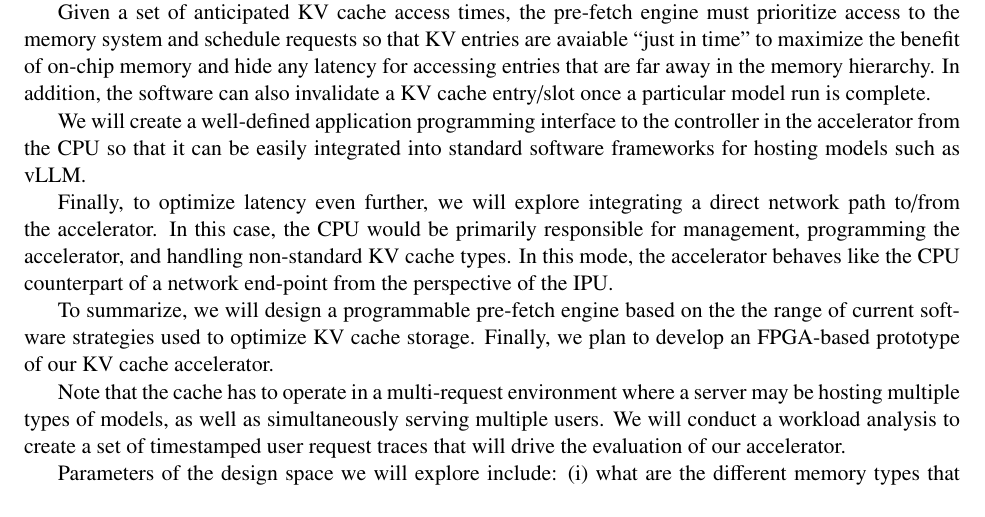
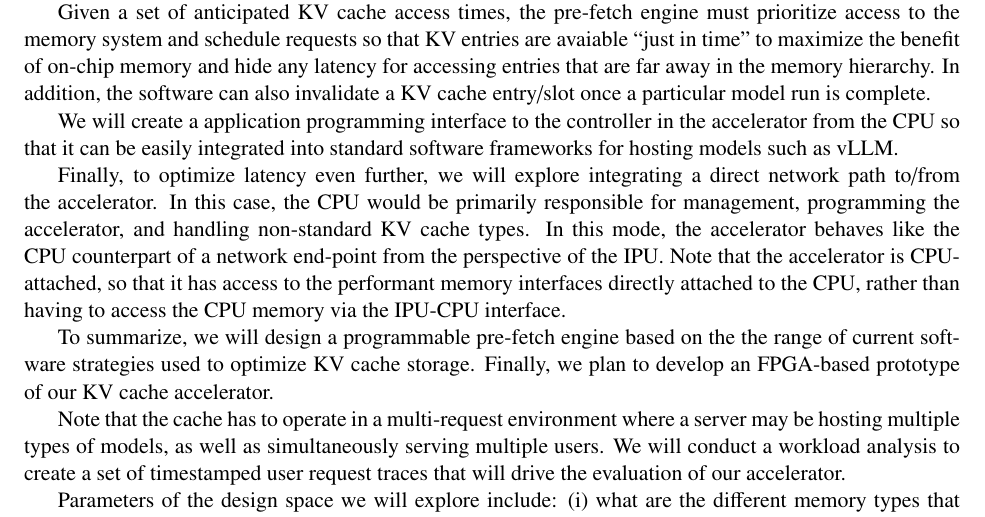
Before and after one commit to robertsoule/2026-intel, a LaTeX document (text/main.tex): part of page 2 of 4, cut so that both start at the same text. Compiled offline with pdfLaTeX.

Commit message:
minor edits

```diff
--- a/text/main.tex
+++ b/text/main.tex
@@ -163,7 +163,7 @@ far away in the memory hierarchy. In addition, the software can also
 invalidate a KV cache entry/slot once a particular model run is
 complete.
 
-We will create a well-defined application programming interface to the
+We will create a application programming interface to the
 controller in the accelerator from the CPU so that it can be easily
 integrated into standard software frameworks for hosting models such
 as vLLM.
@@ -173,7 +173,10 @@ a direct network path to/from the accelerator. In this case, the CPU
 would be primarily responsible for management, programming the
 accelerator, and handling non-standard KV cache types. In this mode,
 the accelerator behaves like the CPU counterpart of a network
-end-point from the perspective of the IPU.
+end-point from the perspective of the IPU. Note that the accelerator
+is CPU-attached, so that it has access to the performant memory
+interfaces directly attached to the CPU, rather than having to access
+the CPU memory via the IPU-CPU interface.
 
 To summarize, we will design a programmable pre-fetch engine based on
 the the range of current software strategies used to optimize KV cache
```
